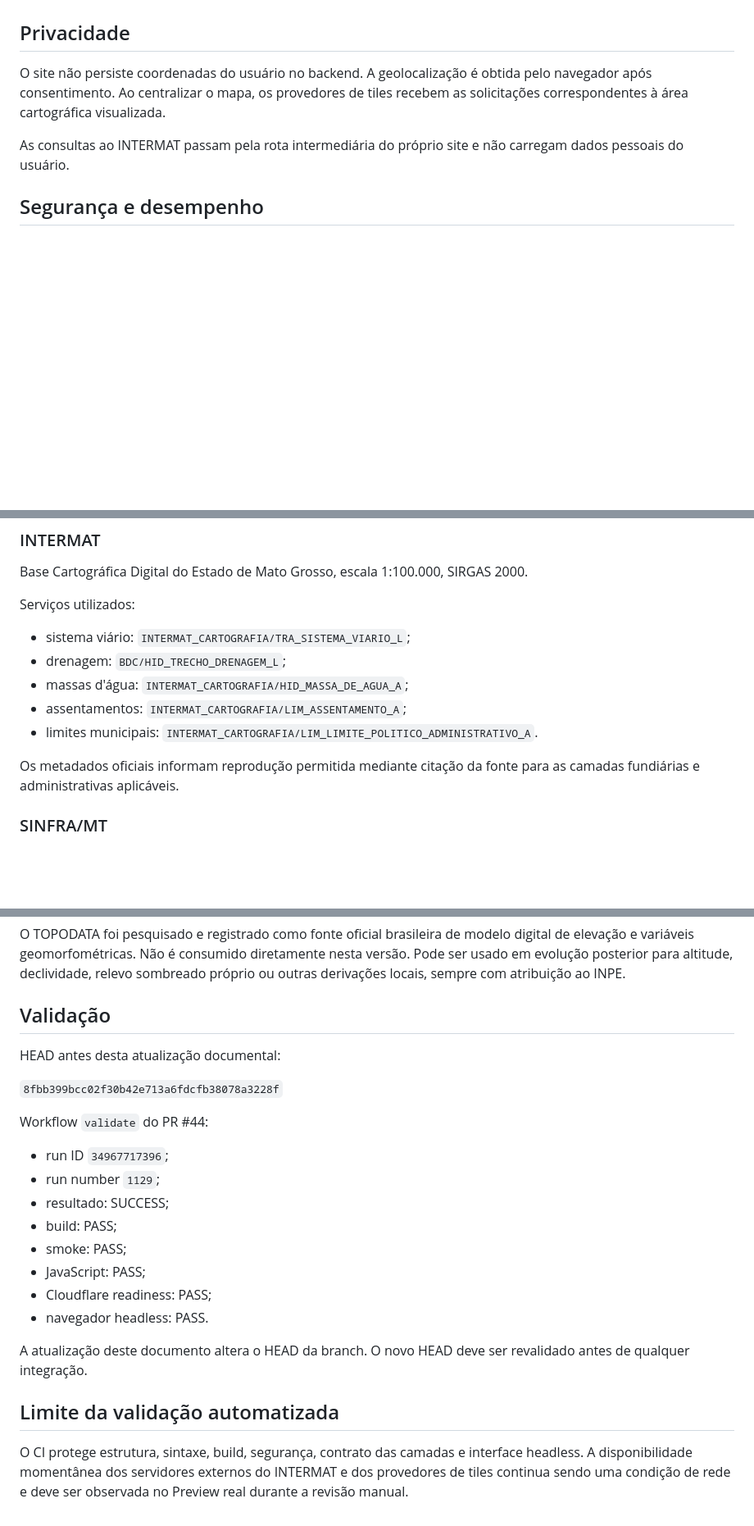
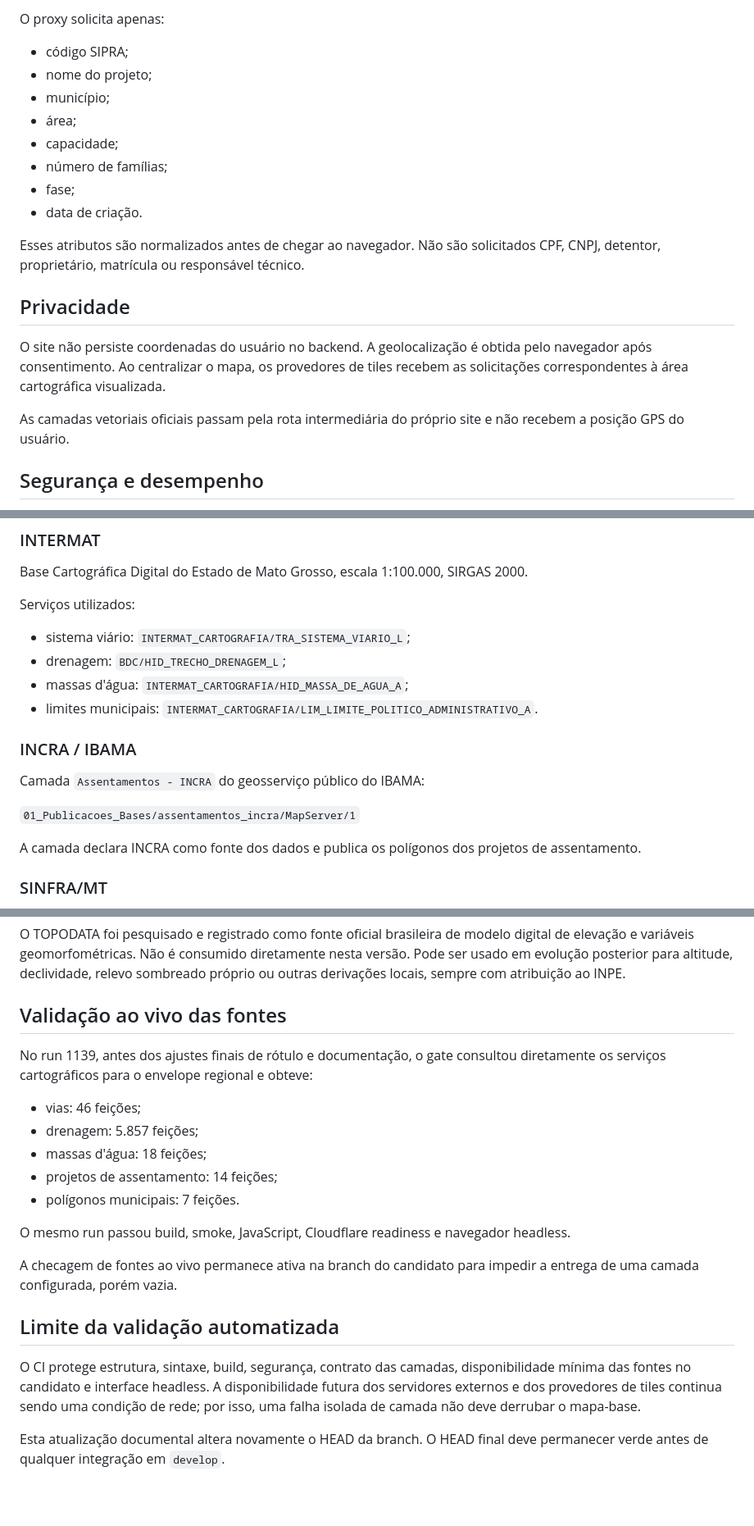
Before and after one commit to Seshomaru1984/pa-safra-compensacao-ambiental-social, a Markdown page: docs/evidencias/PA-V001-MAPA-INTERATIVO-ACESSO-PASS-20260915.md, 3 parts joined by grey strips. Shown at 82% size. Rendered like a GitHub page; blank space fills up the shorter version.

Commit message:
docs(map): atualizar fontes fundiárias e contagens ao vivo

```diff
--- a/docs/evidencias/PA-V001-MAPA-INTERATIVO-ACESSO-PASS-20260915.md
+++ b/docs/evidencias/PA-V001-MAPA-INTERATIVO-ACESSO-PASS-20260915.md
@@ -60,9 +74,21 @@ No caso de assentamentos, foram deliberadamente excluídos campos cadastrais que
+O proxy solicita apenas:
+
+- código SIPRA;
+- nome do projeto;
+- município;
+- área;
+- capacidade;
+- número de famílias;
+- fase;
+- data de criação.
+
+Esses atributos são normalizados antes de chegar ao navegador. Não são solicitados CPF, CNPJ, detentor, proprietário, matrícula ou responsável técnico.
 
 ## Privacidade
 
 O site não persiste coordenadas do usuário no backend. A geolocalização é obtida pelo navegador após consentimento. Ao centralizar o mapa, os provedores de tiles recebem as solicitações correspondentes à área cartográfica visualizada.
 
-As consultas ao INTERMAT passam pela rota intermediária do próprio site e não carregam dados pessoais do usuário.
+As camadas vetoriais oficiais passam pela rota intermediária do próprio site e não recebem a posição GPS do usuário.
 
 ## Segurança e desempenho
 
@@ -88,10 +114,15 @@ Serviços utilizados:
 - sistema viário: `INTERMAT_CARTOGRAFIA/TRA_SISTEMA_VIARIO_L`;
 - drenagem: `BDC/HID_TRECHO_DRENAGEM_L`;
 - massas d'água: `INTERMAT_CARTOGRAFIA/HID_MASSA_DE_AGUA_A`;
-- assentamentos: `INTERMAT_CARTOGRAFIA/LIM_ASSENTAMENTO_A`;
 - limites municipais: `INTERMAT_CARTOGRAFIA/LIM_LIMITE_POLITICO_ADMINISTRATIVO_A`.
 
-Os metadados oficiais informam reprodução permitida mediante citação da fonte para as camadas fundiárias e administrativas aplicáveis.
+### INCRA / IBAMA
+
+Camada `Assentamentos - INCRA` do geosserviço público do IBAMA:
+
+`01_Publicacoes_Bases/assentamentos_incra/MapServer/1`
+
+A camada declara INCRA como fonte dos dados e publica os polígonos dos projetos de assentamento.
 
 ### SINFRA/MT
 
@@ -106,25 +137,22 @@ Sistema Rodoviário Estadual, trechos 251EMT0005 e 251EMT0006 da MT-251, usado p
 
 O TOPODATA foi pesquisado e registrado como fonte oficial brasileira de modelo digital de elevação e variáveis geomorfométricas. Não é consumido diretamente nesta versão. Pode ser usado em evolução posterior para altitude, declividade, relevo sombreado próprio ou outras derivações locais, sempre com atribuição ao INPE.
 
-## Validação
+## Validação ao vivo das fontes
 
-HEAD antes desta atualização documental:
+No run 1139, antes dos ajustes finais de rótulo e documentação, o gate consultou diretamente os serviços cartográficos para o envelope regional e obteve:
 
-`8fbb399bcc02f30b42e713a6fdcfb38078a3228f`
+- vias: 46 feições;
+- drenagem: 5.857 feições;
+- massas d'água: 18 feições;
+- projetos de assentamento: 14 feições;
+- polígonos municipais: 7 feições.
 
-Workflow `validate` do PR #44:
+O mesmo run passou build, smoke, JavaScript, Cloudflare readiness e navegador headless.
 
-- run ID `34967717396`;
-- run number `1129`;
-- resultado: SUCCESS;
-- build: PASS;
-- smoke: PASS;
-- JavaScript: PASS;
-- Cloudflare readiness: PASS;
-- navegador headless: PASS.
-
-A atualização deste documento altera o HEAD da branch. O novo HEAD deve ser revalidado antes de qualquer integração.
+A checagem de fontes ao vivo permanece ativa na branch do candidato para impedir a entrega de uma camada configurada, porém vazia.
 
 ## Limite da validação automatizada
 
-O CI protege estrutura, sintaxe, build, segurança, contrato das camadas e interface headless. A disponibilidade momentânea dos servidores externos do INTERMAT e dos provedores de tiles continua sendo uma condição de rede e deve ser observada no Preview real durante a revisão manual.
+O CI protege estrutura, sintaxe, build, segurança, contrato das camadas, disponibilidade mínima das fontes no candidato e interface headless. A disponibilidade futura dos servidores externos e dos provedores de tiles continua sendo uma condição de rede; por isso, uma falha isolada de camada não deve derrubar o mapa-base.
+
+Esta atualização documental altera novamente o HEAD da branch. O HEAD final deve permanecer verde antes de qualquer integração em `develop`.
```
Also changed, not shown: other parts of docs/evidencias/PA-V001-MAPA-INTERATIVO-ACESSO-PASS-20260915.md (+20 -6 lines).
